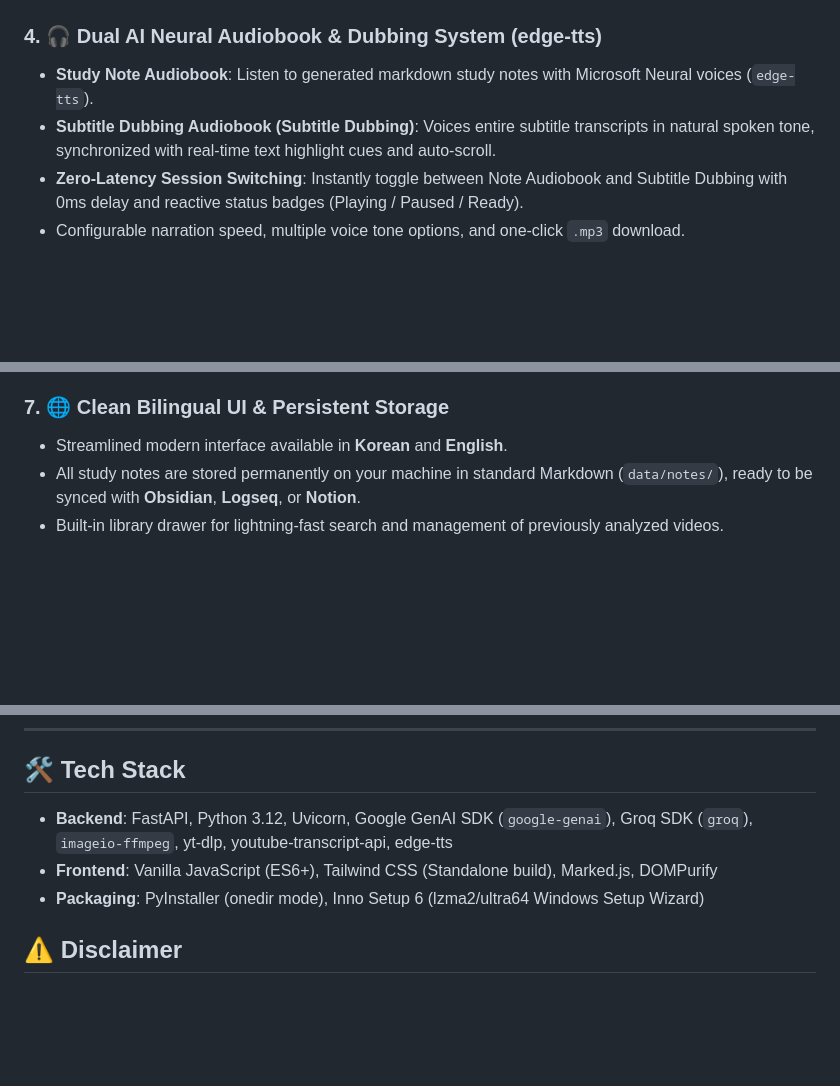
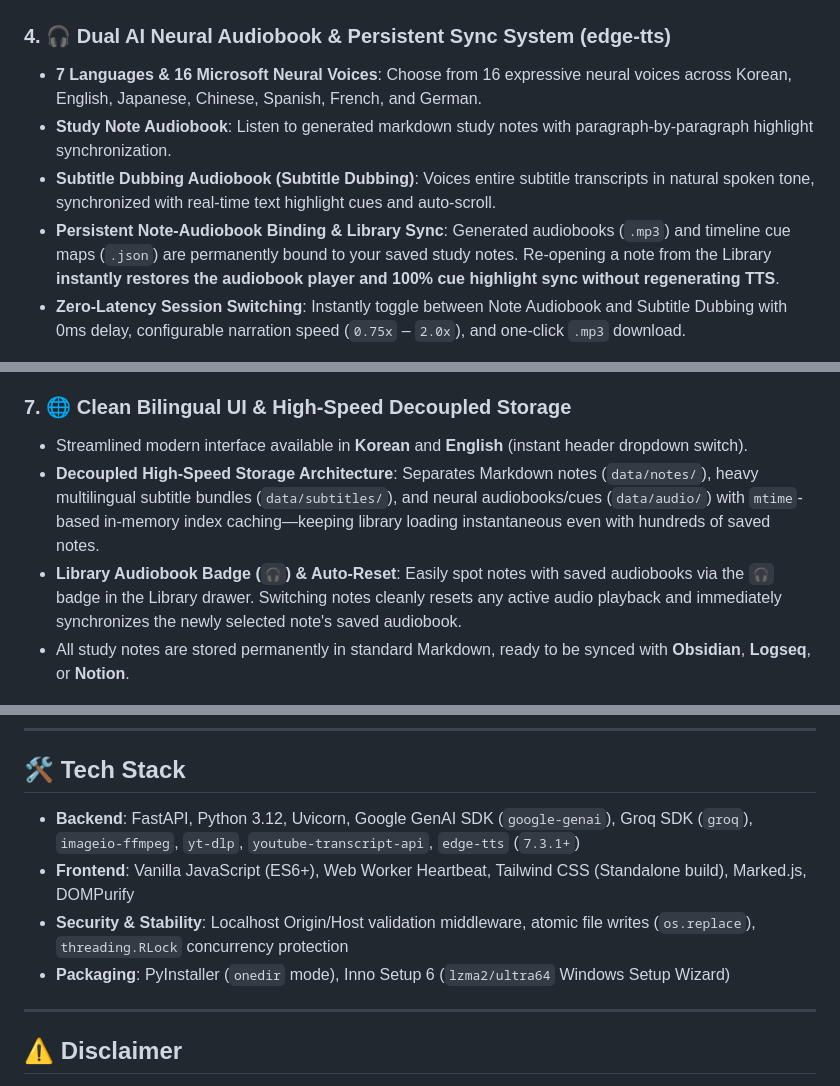
Before and after one commit to makopss/TubeScholar, a Markdown page: README_EN.md, 3 parts joined by grey strips. Drawn GitHub-style; blank space fills up the shorter version.

```diff
--- a/README_EN.md
+++ b/README_EN.md
@@ -38,11 +38,12 @@ Works seamlessly with free Google Gemini API or your existing ChatGPT Plus / Cla
   <img src="docs/images/tubescholar_subtitles_studio.png" alt="Interactive Subtitle Studio" width="100%" />
 </p>
 
-### 4. 🎧 Dual AI Neural Audiobook & Dubbing System (edge-tts)
-- **Study Note Audiobook**: Listen to generated markdown study notes with Microsoft Neural voices (`edge-tts`).
+### 4. 🎧 Dual AI Neural Audiobook & Persistent Sync System (edge-tts)
+- **7 Languages & 16 Microsoft Neural Voices**: Choose from 16 expressive neural voices across Korean, English, Japanese, Chinese, Spanish, French, and German.
+- **Study Note Audiobook**: Listen to generated markdown study notes with paragraph-by-paragraph highlight synchronization.
 - **Subtitle Dubbing Audiobook (Subtitle Dubbing)**: Voices entire subtitle transcripts in natural spoken tone, synchronized with real-time text highlight cues and auto-scroll.
-- **Zero-Latency Session Switching**: Instantly toggle between Note Audiobook and Subtitle Dubbing with 0ms delay and reactive status badges (Playing / Paused / Ready).
-- Configurable narration speed, multiple voice tone options, and one-click `.mp3` download.
+- **Persistent Note-Audiobook Binding & Library Sync**: Generated audiobooks (`.mp3`) and timeline cue maps (`.json`) are permanently bound to your saved study notes. Re-opening a note from the Library **instantly restores the audiobook player and 100% cue highlight sync without regenerating TTS**.
+- **Zero-Latency Session Switching**: Instantly toggle between Note Audiobook and Subtitle Dubbing with 0ms delay, configurable narration speed (`0.75x` – `2.0x`), and one-click `.mp3` download.
 
 <p align="center">
   <img src="docs/images/tubescholar_audiobook_player.png" alt="Dual AI Neural Audiobook & Dubbing System" width="100%" />
@@ -60,10 +61,11 @@ Works seamlessly with free Google Gemini API or your existing ChatGPT Plus / Cla
 - Clipboard prompts enforce plain Markdown formulas rather than unrendered LaTeX math markup.
 - Automatically cleans search citations and reference tags (e.g. `:chatgpt-content-reference{...}`, `【...】`, `[cite: ...]`) and transforms raw LaTeX math blocks (`\[...\]`, `_{...}`) into clean, universal formula quote boxes (`> 📐 **공식**: ...`).
 
-### 7. 🌐 Clean Bilingual UI & Persistent Storage
-- Streamlined modern interface available in **Korean** and **English**.
-- All study notes are stored permanently on your machine in standard Markdown (`data/notes/`), ready to be synced with **Obsidian**, **Logseq**, or **Notion**.
-- Built-in library drawer for lightning-fast search and management of previously analyzed videos.
+### 7. 🌐 Clean Bilingual UI & High-Speed Decoupled Storage
+- Streamlined modern interface available in **Korean** and **English** (instant header dropdown switch).
+- **Decoupled High-Speed Storage Architecture**: Separates Markdown notes (`data/notes/`), heavy multilingual subtitle bundles (`data/subtitles/`), and neural audiobooks/cues (`data/audio/`) with `mtime`-based in-memory index caching—keeping library loading instantaneous even with hundreds of saved notes.
+- **Library Audiobook Badge (`🎧`) & Auto-Reset**: Easily spot notes with saved audiobooks via the `🎧` badge in the Library drawer. Switching notes cleanly resets any active audio playback and immediately synchronizes the newly selected note's saved audiobook.
+- All study notes are stored permanently in standard Markdown, ready to be synced with **Obsidian**, **Logseq**, or **Notion**.
 
 <p align="center">
   <img src="docs/images/tubescholar_library_drawer.png" alt="Study Library Drawer" width="100%" />
@@ -170,9 +172,12 @@ TubeScholar/
 
 ## 🛠️ Tech Stack
 
-- **Backend**: FastAPI, Python 3.12, Uvicorn, Google GenAI SDK (`google-genai`), Groq SDK (`groq`), `imageio-ffmpeg`, yt-dlp, youtube-transcript-api, edge-tts
-- **Frontend**: Vanilla JavaScript (ES6+), Tailwind CSS (Standalone build), Marked.js, DOMPurify
-- **Packaging**: PyInstaller (onedir mode), Inno Setup 6 (lzma2/ultra64 Windows Setup Wizard)
+- **Backend**: FastAPI, Python 3.12, Uvicorn, Google GenAI SDK (`google-genai`), Groq SDK (`groq`), `imageio-ffmpeg`, `yt-dlp`, `youtube-transcript-api`, `edge-tts` (`7.3.1+`)
+- **Frontend**: Vanilla JavaScript (ES6+), Web Worker Heartbeat, Tailwind CSS (Standalone build), Marked.js, DOMPurify
+- **Security & Stability**: Localhost Origin/Host validation middleware, atomic file writes (`os.replace`), `threading.RLock` concurrency protection
+- **Packaging**: PyInstaller (`onedir` mode), Inno Setup 6 (`lzma2/ultra64` Windows Setup Wizard)
+
+---
 
 ## ⚠️ Disclaimer
 
```
Also changed, not shown: other parts of README_EN.md (+2 -2 lines), README.md (+21 -10 lines).
